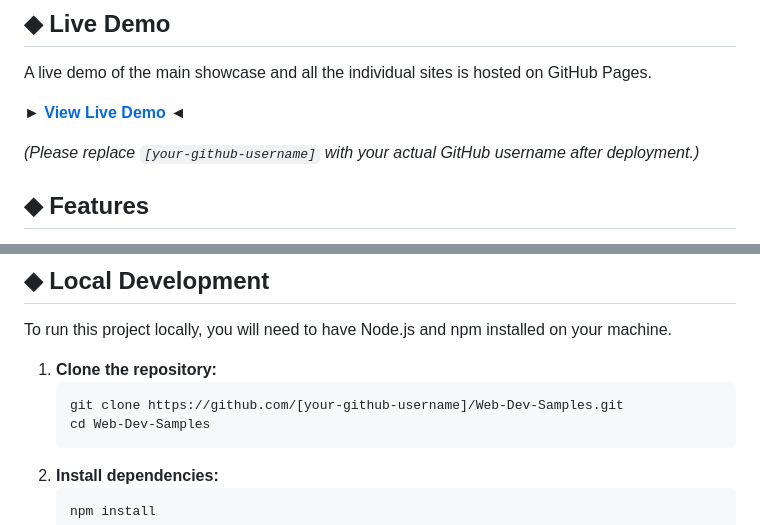
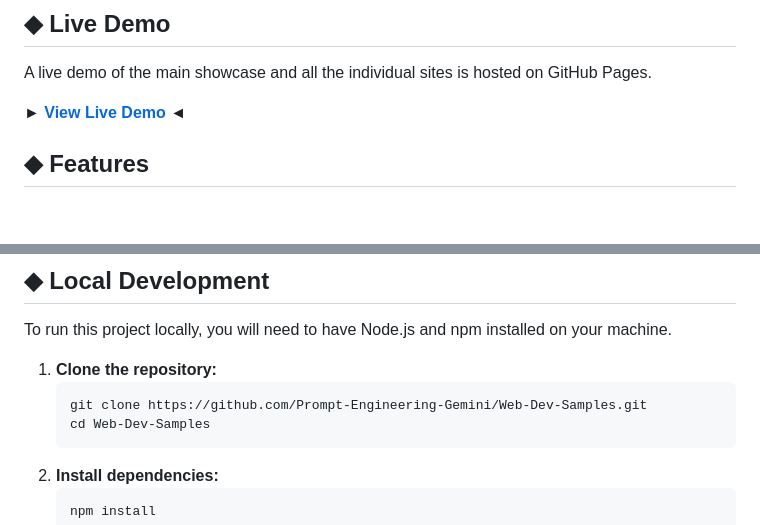
Before and after one commit to A13Xg/Web-Dev-Samples, a Markdown page: README.md, 2 parts joined by grey strips. Rendered like a GitHub page; blank space fills up the shorter version.

````diff
--- a/README.md
+++ b/README.md
@@ -12,5 +15,5 @@ A live demo of the main showcase and all the individual sites is hosted on GitHu
 
-*(Please replace `[your-github-username]` with your actual GitHub username after deployment.)*
+
 
 ## ◆ Features
 
@@ -41,7 +44,7 @@ To run this project locally, you will need to have Node.js and npm installed on
 
 1.  **Clone the repository:**
     ```sh
-    git clone https://github.com/[your-github-username]/Web-Dev-Samples.git
+    git clone https://github.com/Prompt-Engineering-Gemini/Web-Dev-Samples.git
     cd Web-Dev-Samples
     ```
 2.  **Install dependencies:**
````
Also changed, not shown: other parts of README.md (+4 -1 lines).
